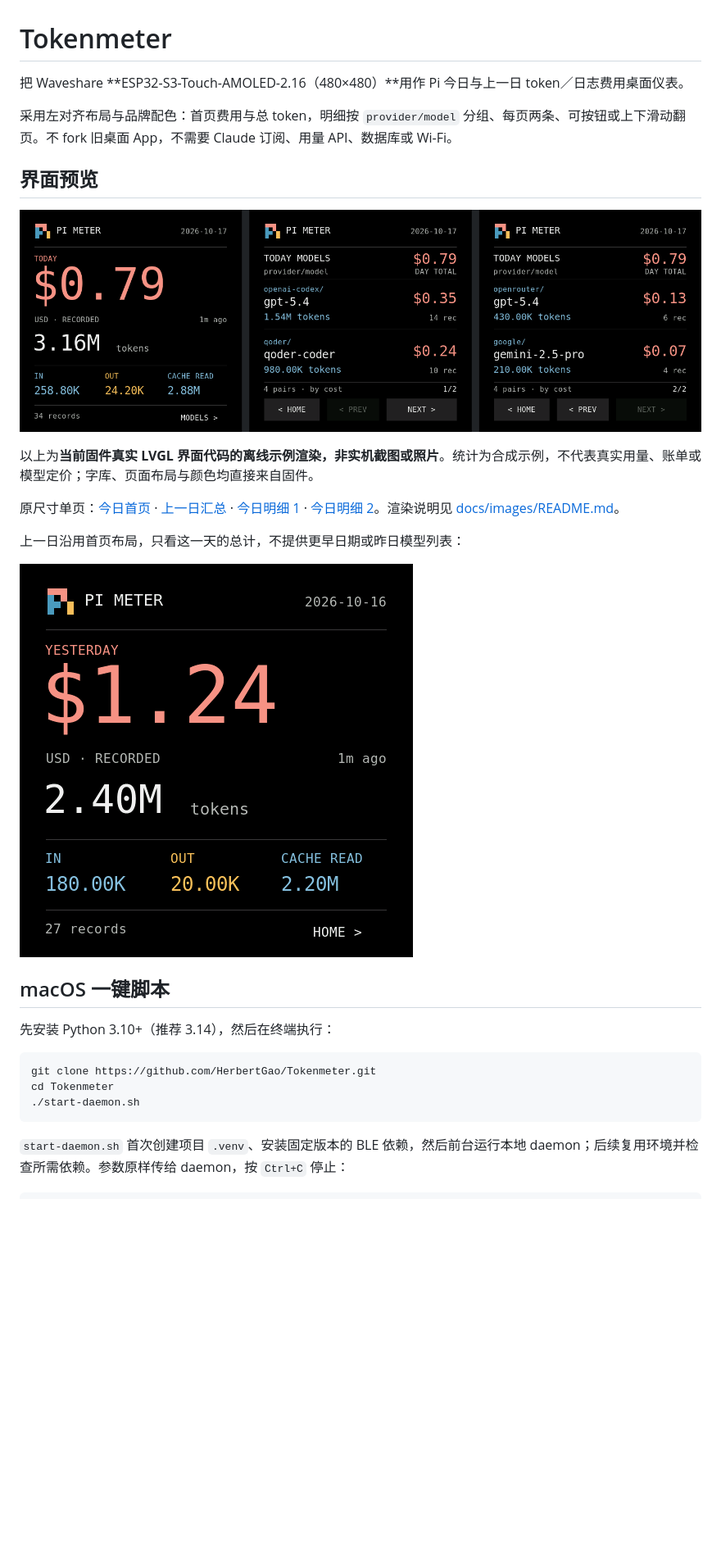
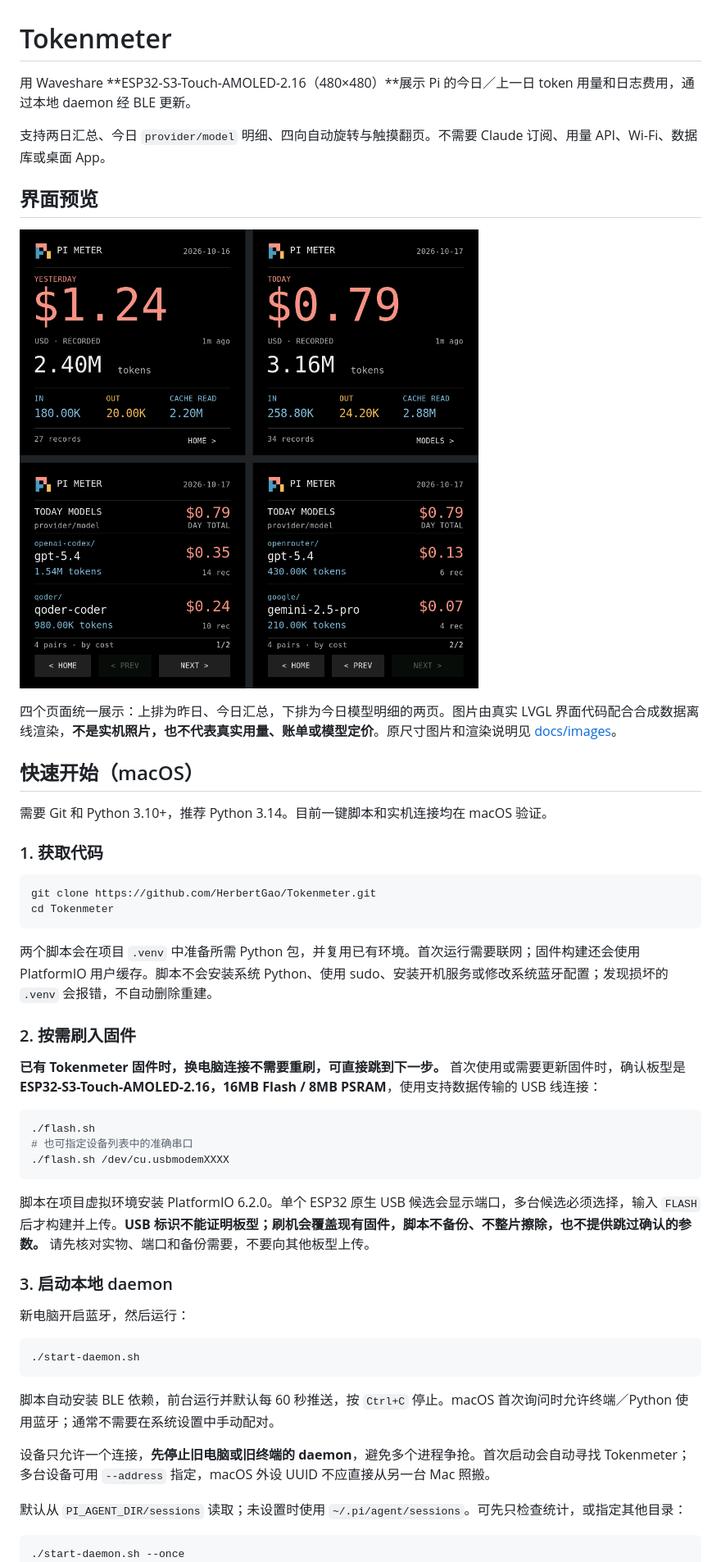
Before and after one commit to HerbertGao/Tokenmeter, a Markdown page: README.md, the part around the change printed below. Shown: that part at 82% size. Drawn GitHub-style; pictures changed too: docs/images/overview.png; blank space fills up the shorter version.

Commit message:
Reorganize README and unify screen previews

````diff
--- a/README.md
+++ b/README.md
@@ -1,8 +1,8 @@
 # Tokenmeter
 
-把 Waveshare **ESP32-S3-Touch-AMOLED-2.16（480×480）**用作 Pi 今日与上一日 token／日志费用桌面仪表。
+用 Waveshare **ESP32-S3-Touch-AMOLED-2.16（480×480）**展示 Pi 的今日／上一日 token 用量和日志费用，通过本地 daemon 经 BLE 更新。
 
-采用左对齐布局与品牌配色：首页费用与总 token，明细按 `provider/model` 分组、每页两条、可按钮或上下滑动翻页。不 fork 旧桌面 App，不需要 Claude 订阅、用量 API、数据库或 Wi-Fi。
+支持两日汇总、今日 `provider/model` 明细、四向自动旋转与触摸翻页。不需要 Claude 订阅、用量 API、Wi-Fi、数据库或桌面 App。
 
 ## 界面预览
 
@@ -10,23 +10,45 @@
 
-以上为**当前固件真实 LVGL 界面代码的离线示例渲染，非实机截图或照片**。统计为合成示例，不代表真实用量、账单或模型定价；字库、页面布局与颜色均直接来自固件。
+四个页面统一展示：上排为昨日、今日汇总，下排为今日模型明细的两页。图片由真实 LVGL 界面代码配合合成数据离线渲染，**不是实机照片，也不代表真实用量、账单或模型定价**。原尺寸图片和渲染说明见 [docs/images](docs/images/README.md)。
 
-原尺寸单页：[今日首页](docs/images/home.png) · [上一日汇总](docs/images/yesterday.png) · [今日明细 1](docs/images/models-1.png) · [今日明细 2](docs/images/models-2.png)。渲染说明见 [docs/images/README.md](docs/images/README.md)。
+## 快速开始（macOS）
 
-上一日沿用首页布局，只看这一天的总计，不提供更早日期或昨日模型列表：
+需要 Git 和 Python 3.10+，推荐 Python 3.14。目前一键脚本和实机连接均在 macOS 验证。
 
-![上一日汇总示例，同样为离线合成数据渲染](docs/images/yesterday.png)
-
-## macOS 一键脚本
-
-先安装 Python 3.10+（推荐 3.14），然后在终端执行：
+### 1. 获取代码
 
 ```sh
 git clone https://github.com/HerbertGao/Tokenmeter.git
 cd Tokenmeter
+```
+
+两个脚本会在项目 `.venv` 中准备所需 Python 包，并复用已有环境。首次运行需要联网；固件构建还会使用 PlatformIO 用户缓存。脚本不会安装系统 Python、使用 sudo、安装开机服务或修改系统蓝牙配置；发现损坏的 `.venv` 会报错，不自动删除重建。
+
+### 2. 按需刷入固件
+
+**已有 Tokenmeter 固件时，换电脑连接不需要重刷，可直接跳到下一步。** 首次使用或需要更新固件时，确认板型是 **ESP32-S3-Touch-AMOLED-2.16，16MB Flash / 8MB PSRAM**，使用支持数据传输的 USB 线连接：
+
+```sh
+./flash.sh
+# 也可指定设备列表中的准确串口
+./flash.sh /dev/cu.usbmodemXXXX
+```
+
+脚本在项目虚拟环境安装 PlatformIO 6.2.0。单个 ESP32 原生 USB 候选会显示端口，多台候选必须选择，输入 `FLASH` 后才构建并上传。**USB 标识不能证明板型；刷机会覆盖现有固件，脚本不备份、不整片擦除，也不提供跳过确认的参数。** 请先核对实物、端口和备份需要，不要向其他板型上传。
+
+### 3. 启动本地 daemon
+
+新电脑开启蓝牙，然后运行：
+
+```sh
 ./start-daemon.sh
 ```
 
-`start-daemon.sh` 首次创建项目 `.venv`、安装固定版本的 BLE 依赖，然后前台运行本地 daemon；后续复用环境并检查所需依赖。参数原样传给 daemon，按 `Ctrl+C` 停止：
+脚本自动安装 BLE 依赖，前台运行并默认每 60 秒推送，按 `Ctrl+C` 停止。macOS 首次询问时允许终端／Python 使用蓝牙；通常不需要在系统设置中手动配对。
+
+设备只允许一个连接，**先停止旧电脑或旧终端的 daemon**，避免多个进程争抢。首次启动会自动寻找 Tokenmeter；多台设备可用 `--address` 指定，macOS 外设 UUID 不应直接从另一台 Mac 照搬。
+
+默认从 `PI_AGENT_DIR/sessions` 读取；未设置时使用 `~/.pi/agent/sessions`。可先只检查统计，或指定其他目录：
 
 ```sh
+./start-daemon.sh --once
 ./start-daemon.sh --pi-dir /path/to/pi-agent
````
Also changed, not shown: other parts of README.md (+36 -111 lines), docs/images/README.md (+2 -2 lines).
